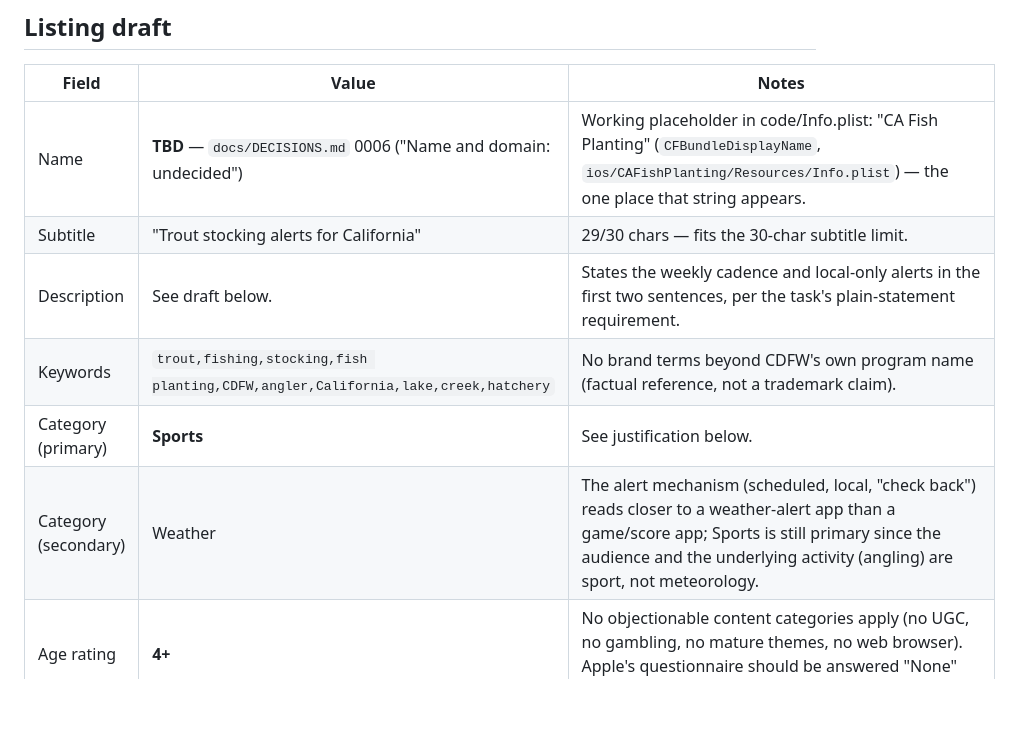
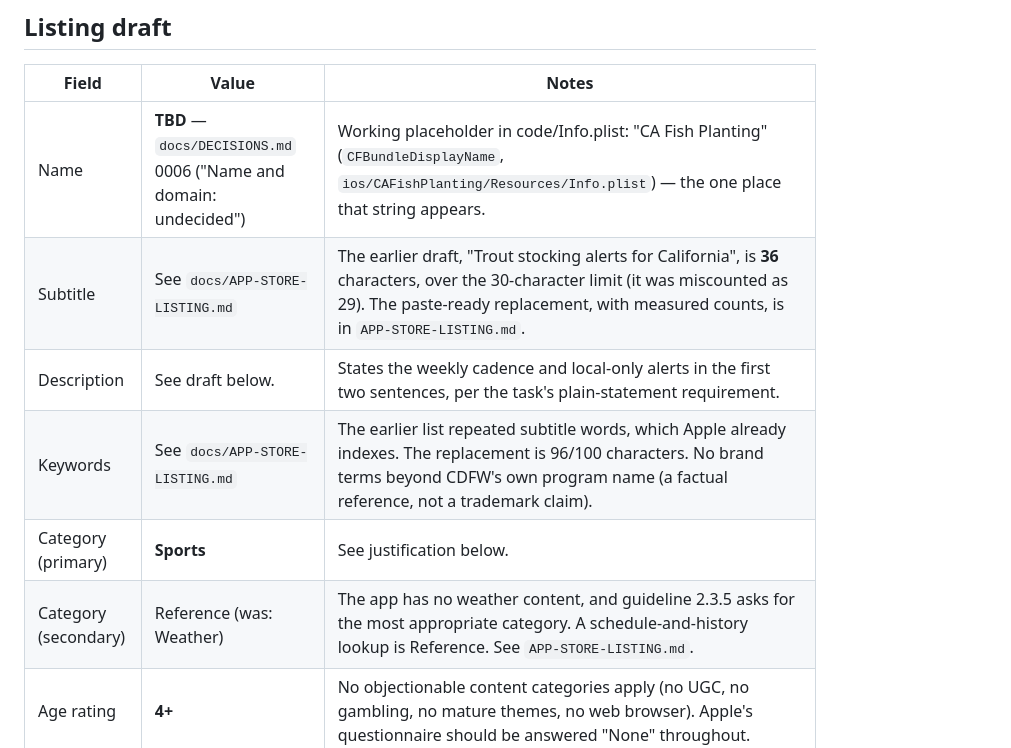
Before and after one commit to ChelseaKR/ca-fish-planting-alerts, a Markdown page: docs/APP-STORE.md, the part around the change. GitHub-like rendering; blank space fills up the shorter version.

```diff
--- a/docs/APP-STORE.md
+++ b/docs/APP-STORE.md
@@ -22,11 +22,11 @@ analysis, or owner steps needed correction.
 | Field | Value | Notes |
 |---|---|---|
 | Name | **TBD** — `docs/DECISIONS.md` 0006 ("Name and domain: undecided") | Working placeholder in code/Info.plist: "CA Fish Planting" (`CFBundleDisplayName`, `ios/CAFishPlanting/Resources/Info.plist`) — the one place that string appears. |
-| Subtitle | "Trout stocking alerts for California" | 29/30 chars — fits the 30-char subtitle limit. |
+| Subtitle | See `docs/APP-STORE-LISTING.md` | The earlier draft, "Trout stocking alerts for California", is **36** characters, over the 30-character limit (it was miscounted as 29). The paste-ready replacement, with measured counts, is in `APP-STORE-LISTING.md`. |
 | Description | See draft below. | States the weekly cadence and local-only alerts in the first two sentences, per the task's plain-statement requirement. |
-| Keywords | `trout,fishing,stocking,fish planting,CDFW,angler,California,lake,creek,hatchery` | No brand terms beyond CDFW's own program name (factual reference, not a trademark claim). |
+| Keywords | See `docs/APP-STORE-LISTING.md` | The earlier list repeated subtitle words, which Apple already indexes. The replacement is 96/100 characters. No brand terms beyond CDFW's own program name (a factual reference, not a trademark claim). |
 | Category (primary) | **Sports** | See justification below. |
-| Category (secondary) | Weather | The alert mechanism (scheduled, local, "check back") reads closer to a weather-alert app than a game/score app; Sports is still primary since the audience and the underlying activity (angling) are sport, not meteorology. |
+| Category (secondary) | Reference (was: Weather) | The app has no weather content, and guideline 2.3.5 asks for the most appropriate category. A schedule-and-history lookup is Reference. See `APP-STORE-LISTING.md`. |
 | Age rating | **4+** | No objectionable content categories apply (no UGC, no gambling, no mature themes, no web browser). Apple's questionnaire should be answered "None" throughout. |
 | Price | **Free to download; $9.99 one-time in-app purchase, no subscription** | `docs/DECISIONS.md` 0003/0007: the app itself is free (App Store Connect price tier "Free"); the $9.99 is the one-time non-consumable in-app purchase implemented in `ios/` (`PurchaseManager.swift`). See "In-App Purchase to create in App Store Connect" below for the exact product to configure. |
 | Privacy label | **Data Not Collected** | Matches `ios/CAFishPlanting/Resources/PrivacyInfo.xcprivacy` (`NSPrivacyCollectedDataTypes` is empty) and `docs/DECISIONS.md` 0002 ("posture: none"). Fill in the App Store Connect privacy questionnaire identically: every category "Data Not Collected." |
```
Also changed, not shown: docs/APP-STORE-LISTING.md (added, +142 -0 lines).
